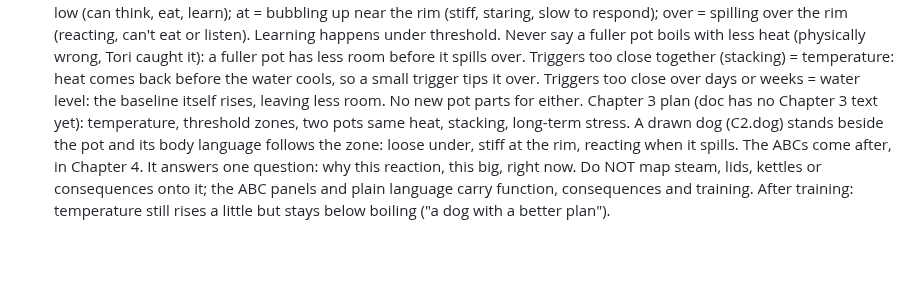
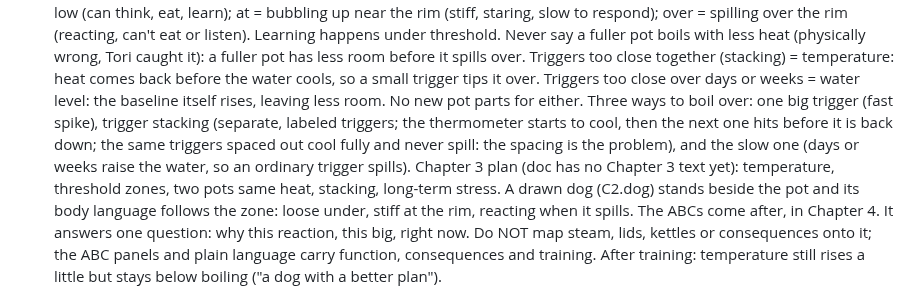
Before and after one commit to mikecavallo/CAD-slides, a Markdown page: CLAUDE.md, the part around the change. Drawn GitHub-style; blank space fills up the shorter version.

Commit message:
CLAUDE.md: three ways to boil over; stacking shown as separate triggers with partial cooling
Co-Authored-By: Claude Opus 5.5 <noreply@anthropic.com>
Claude-Session: https://claude.ai/code/session_01AdyTPRP8ptNC3E1qdqq5m9

```diff
--- a/CLAUDE.md
+++ b/CLAUDE.md
@@ -128,6 +128,9 @@ pipeline). This file records the state, decisions and working agreements from ea
   before it spills over.
   Triggers too close together (stacking) = temperature: heat comes back before the water cools, so a small trigger tips
   it over. Triggers too close over days or weeks = water level: the baseline itself rises, leaving less room. No new pot parts for either.
+  Three ways to boil over: one big trigger (fast spike), trigger stacking (separate, labeled triggers; the thermometer
+  starts to cool, then the next one hits before it is back down; the same triggers spaced out cool fully and never
+  spill: the spacing is the problem), and the slow one (days or weeks raise the water, so an ordinary trigger spills).
   Chapter 3 plan (doc has no Chapter 3 text yet): temperature, threshold zones, two pots same heat, stacking, long-term
   stress. A drawn dog (C2.dog) stands beside the pot and its body language follows the zone: loose under, stiff at the
   rim, reacting when it spills. The ABCs come after, in Chapter 4. It answers one question: why
```
